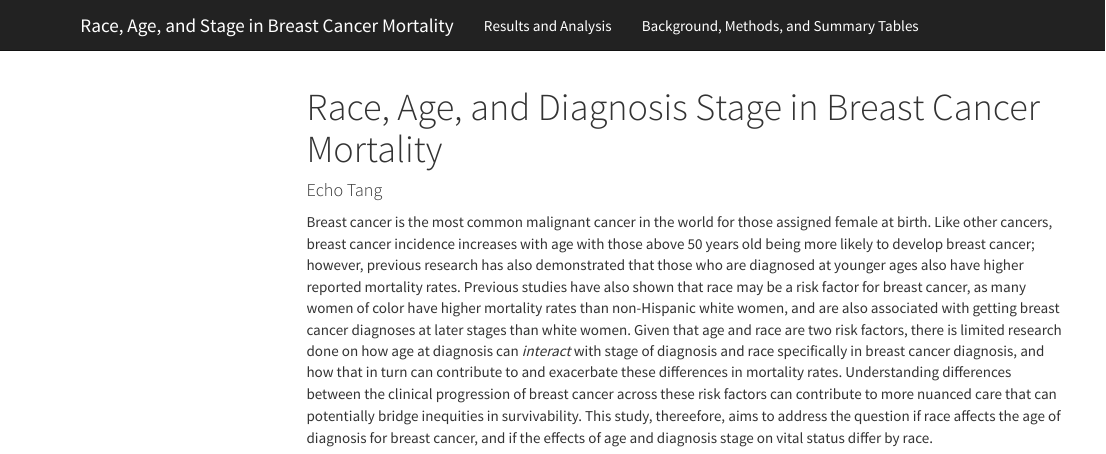
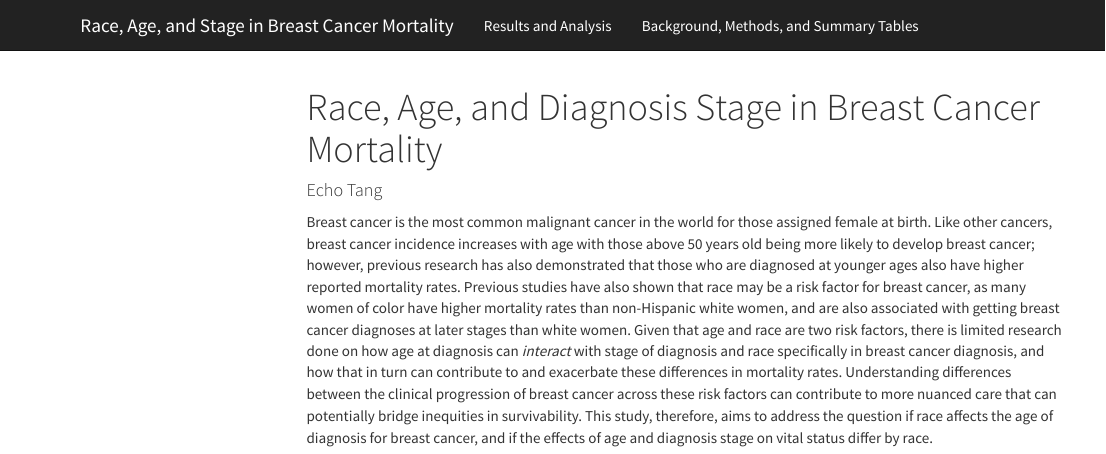
Before and after one commit to eztang12/final_project_pm566, an R Markdown document (index.Rmd): the page in a window 1100 px wide, from its top. Rendered offline with R 4.5, knitr and Pandoc, with nearby package versions; some code elsewhere in the file could not run offline; menus at the side of the page are left out.

Commit message:
fix typo

````diff
--- a/index.Rmd
+++ b/index.Rmd
@@ -8,7 +8,7 @@ output:
         self_contained: FALSE
 ---
 
-Breast cancer is the most common malignant cancer in the world for those assigned female at birth. Like other cancers, breast cancer incidence increases with age with those above 50 years old being more likely to develop breast cancer; however, previous research has also demonstrated that those who are diagnosed at younger ages also have higher reported mortality rates. Previous studies have also shown that race may be a risk factor for breast cancer, as many women of color have higher mortality rates than non-Hispanic white women, and are also associated with getting breast cancer diagnoses at later stages than white women. Given that age and race are two risk factors, there is limited research done on how age at diagnosis can *interact* with stage of diagnosis and race specifically in breast cancer diagnosis, and how that in turn can contribute to and exacerbate these differences in mortality rates. Understanding differences between the clinical progression of breast cancer across these risk factors can contribute to more nuanced care that can potentially bridge inequities in survivability. This study, thereefore, aims to address the question if race affects the age of diagnosis for breast cancer, and if the effects of age and diagnosis stage on vital status differ by race.
+Breast cancer is the most common malignant cancer in the world for those assigned female at birth. Like other cancers, breast cancer incidence increases with age with those above 50 years old being more likely to develop breast cancer; however, previous research has also demonstrated that those who are diagnosed at younger ages also have higher reported mortality rates. Previous studies have also shown that race may be a risk factor for breast cancer, as many women of color have higher mortality rates than non-Hispanic white women, and are also associated with getting breast cancer diagnoses at later stages than white women. Given that age and race are two risk factors, there is limited research done on how age at diagnosis can *interact* with stage of diagnosis and race specifically in breast cancer diagnosis, and how that in turn can contribute to and exacerbate these differences in mortality rates. Understanding differences between the clinical progression of breast cancer across these risk factors can contribute to more nuanced care that can potentially bridge inequities in survivability. This study, therefore, aims to address the question if race affects the age of diagnosis for breast cancer, and if the effects of age and diagnosis stage on vital status differ by race.
 
 
 ```{r setup, message=FALSE, echo=FALSE, warning=FALSE}
````
Also changed, not shown: index.html.
